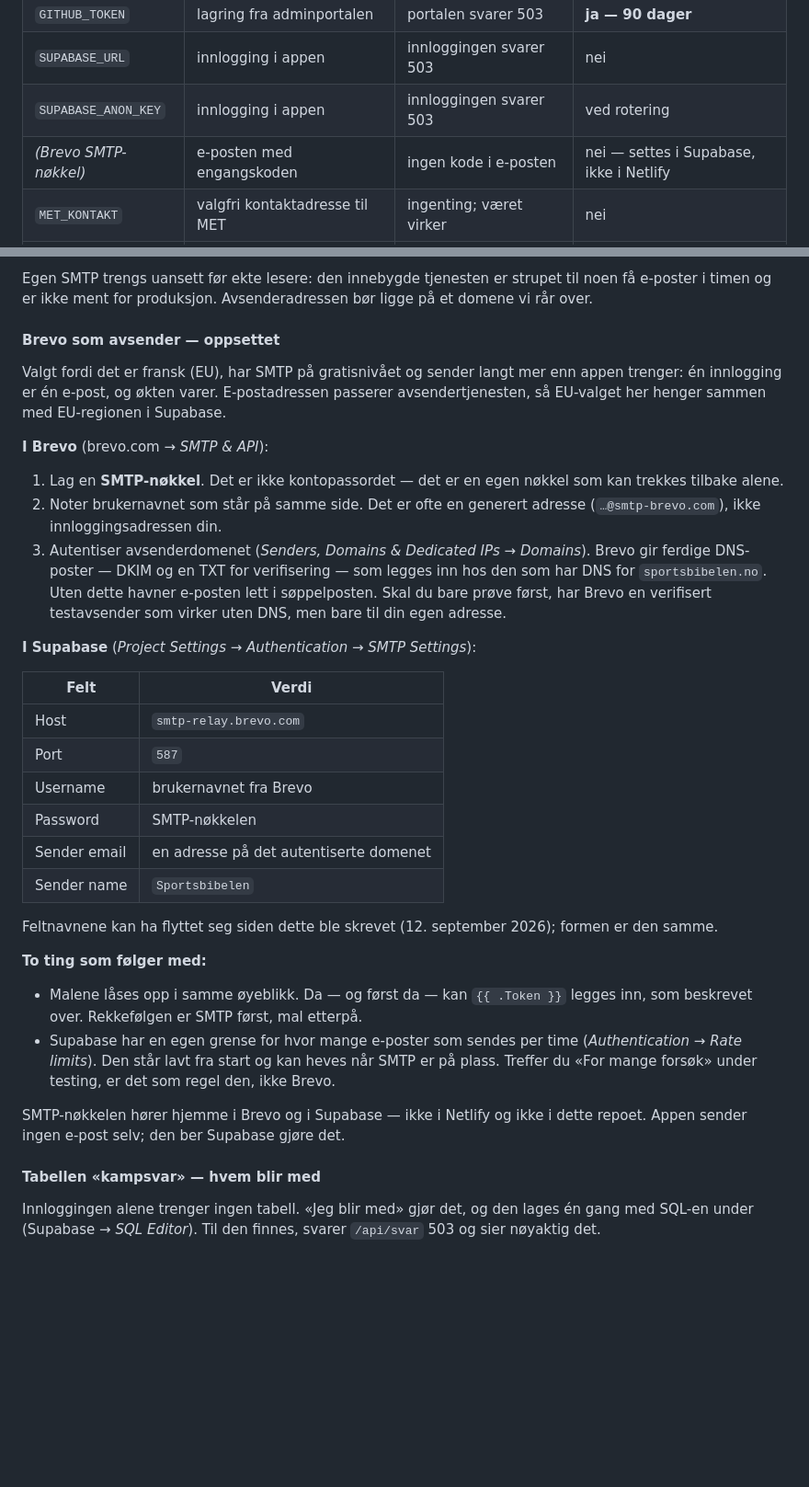
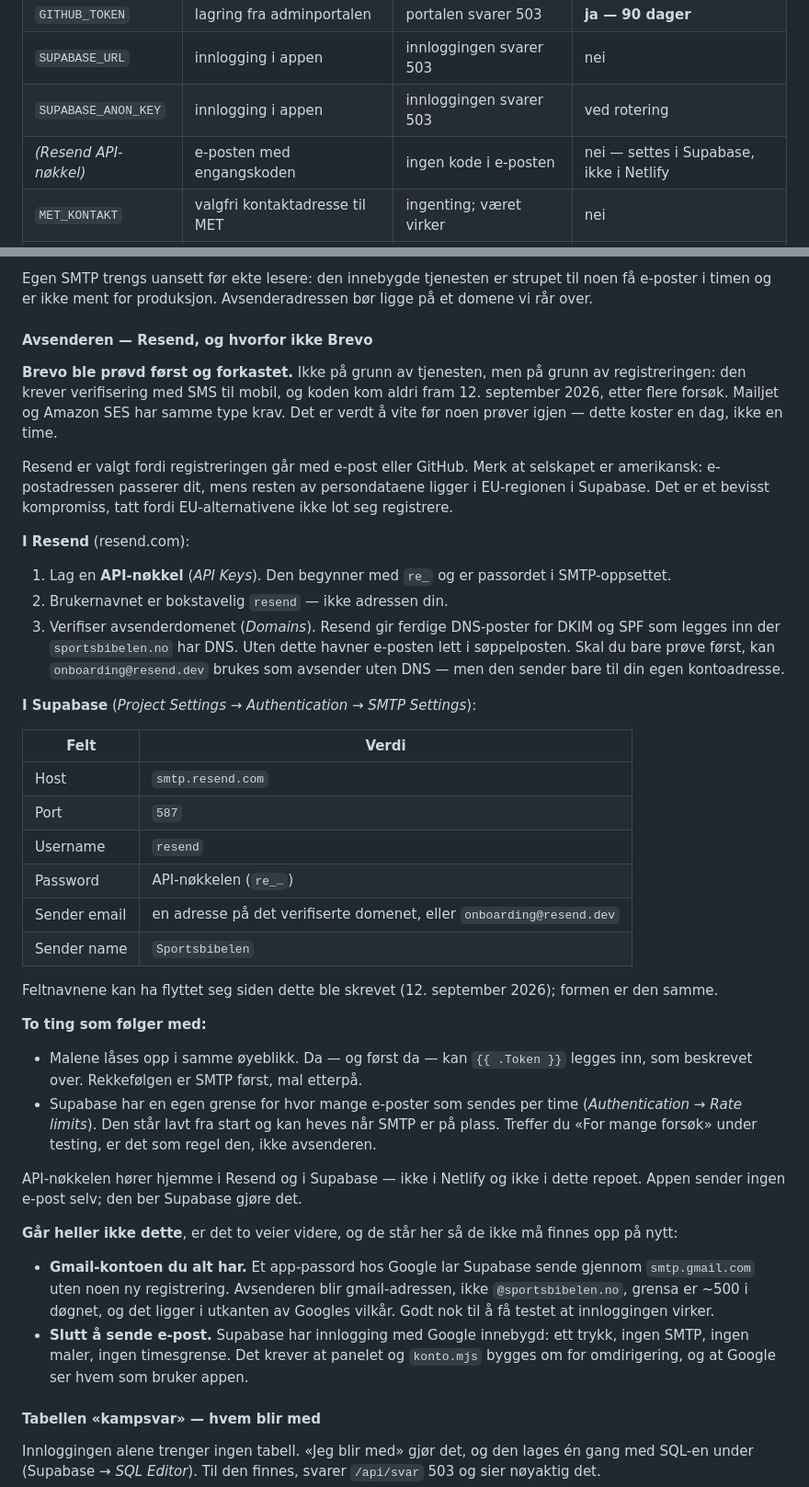
Before and after one commit to runevangen/sb, a Markdown page: docs/nokler-og-tokens.md, 2 parts joined by grey strips. Shown at 92% size. GitHub-like rendering; blank space fills up the shorter version.

Commit message:
Resend som avsender, og Brevo-blindveien skrevet ned
Brevo ble prov d forst og forkastet — ikke pa grunn av tjenesten, men pa
grunn av registreringen: den krever SMS til mobil, og koden kom aldri
fram etter flere forsok. Mailjet og Amazon SES har samme type krav. Det
star na i nokkelboka, for dette koster en dag og ikke en time, og neste
person skal slippe a bruke den om igjen.

Resend er valgt fordi registreringen gar med e-post eller GitHub.
Selskapet er amerikansk, sa e-postadressen passerer dit mens resten av
persondataene ligger i EU-regionen i Supabase. Det er et bevisst
kompromiss, tatt fordi EU-alternativene ikke lot seg registrere, og det
star som det er framfor a pyntes pa.

Oppsettet er byttet tilsvarende: smtp.resend.com, brukernavnet er
bokstavelig «resend», passordet er API-nokkelen, og onboarding@resend.dev
kan brukes uten DNS mens man tester.

To reserveveier star ogsa der, sa de ikke ma finnes opp pa nytt om ogsa
dette stopper: app-passord pa Google-kontoen som alt finnes, eller a
slutte a sende e-post og bruke Google-innlogging i stedet.

Ingen kodeendring.

Co-Authored-By: Claude Opus 5 <noreply@anthropic.com>
Claude-Session: https://claude.ai/code/session_01TjQbLeDZScKEVv1zvyK14R

```diff
--- a/docs/nokler-og-tokens.md
+++ b/docs/nokler-og-tokens.md
@@ -19,7 +19,7 @@ Ingenting her er hemmelig i seg selv. Navnene står i koden fra før; det er
 | `GITHUB_TOKEN` | lagring fra adminportalen | portalen svarer 503 | **ja — 90 dager** |
 | `SUPABASE_URL` | innlogging i appen | innloggingen svarer 503 | nei |
 | `SUPABASE_ANON_KEY` | innlogging i appen | innloggingen svarer 503 | ved rotering |
-| *(Brevo SMTP-nøkkel)* | e-posten med engangskoden | ingen kode i e-posten | nei — settes i Supabase, ikke i Netlify |
+| *(Resend API-nøkkel)* | e-posten med engangskoden | ingen kode i e-posten | nei — settes i Supabase, ikke i Netlify |
 | `MET_KONTAKT` | valgfri kontaktadresse til MET | ingenting; været virker | nei |
 | `GITHUB_REPO` | valgfri: hvilket repo admin skriver til | `runevangen/sb` | — |
 | `GITHUB_BRANCH` | valgfri: hvilken gren | `main` | — |
@@ -168,35 +168,39 @@ Egen SMTP trengs uansett før ekte lesere: den innebygde tjenesten er
 strupet til noen få e-poster i timen og er ikke ment for produksjon.
 Avsenderadressen bør ligge på et domene vi rår over.
 
-#### Brevo som avsender — oppsettet
+#### Avsenderen — Resend, og hvorfor ikke Brevo
 
-Valgt fordi det er fransk (EU), har SMTP på gratisnivået og sender langt
-mer enn appen trenger: én innlogging er én e-post, og økten varer.
-E-postadressen passerer avsendertjenesten, så EU-valget her henger sammen
-med EU-regionen i Supabase.
+**Brevo ble prøvd først og forkastet.** Ikke på grunn av tjenesten, men
+på grunn av registreringen: den krever verifisering med SMS til mobil, og
+koden kom aldri fram 12. september 2026, etter flere forsøk. Mailjet og
+Amazon SES har samme type krav. Det er verdt å vite før noen prøver
+igjen — dette koster en dag, ikke en time.
 
-**I Brevo** (brevo.com → *SMTP & API*):
+Resend er valgt fordi registreringen går med e-post eller GitHub. Merk at
+selskapet er amerikansk: e-postadressen passerer dit, mens resten av
+persondataene ligger i EU-regionen i Supabase. Det er et bevisst
+kompromiss, tatt fordi EU-alternativene ikke lot seg registrere.
 
-1. Lag en **SMTP-nøkkel**. Det er ikke kontopassordet — det er en egen
-   nøkkel som kan trekkes tilbake alene.
-2. Noter brukernavnet som står på samme side. Det er ofte en generert
-   adresse (`…@smtp-brevo.com`), ikke innloggingsadressen din.
-3. Autentiser avsenderdomenet (*Senders, Domains & Dedicated IPs* →
-   *Domains*). Brevo gir ferdige DNS-poster — DKIM og en TXT for
-   verifisering — som legges inn hos den som har DNS for
-   `sportsbibelen.no`. Uten dette havner e-posten lett i søppelposten.
-   Skal du bare prøve først, har Brevo en verifisert testavsender som
-   virker uten DNS, men bare til din egen adresse.
+**I Resend** (resend.com):
+
+1. Lag en **API-nøkkel** (*API Keys*). Den begynner med `re_` og er
+   passordet i SMTP-oppsettet.
+2. Brukernavnet er bokstavelig `resend` — ikke adressen din.
+3. Verifiser avsenderdomenet (*Domains*). Resend gir ferdige DNS-poster
+   for DKIM og SPF som legges inn der `sportsbibelen.no` har DNS. Uten
+   dette havner e-posten lett i søppelposten.
+   Skal du bare prøve først, kan `onboarding@resend.dev` brukes som
+   avsender uten DNS — men den sender bare til din egen kontoadresse.
 
 **I Supabase** (*Project Settings* → *Authentication* → *SMTP Settings*):
 
 | Felt | Verdi |
 | --- | --- |
-| Host | `smtp-relay.brevo.com` |
+| Host | `smtp.resend.com` |
 | Port | `587` |
-| Username | brukernavnet fra Brevo |
-| Password | SMTP-nøkkelen |
-| Sender email | en adresse på det autentiserte domenet |
+| Username | `resend` |
+| Password | API-nøkkelen (`re_…`) |
+| Sender email | en adresse på det verifiserte domenet, eller `onboarding@resend.dev` |
 | Sender name | `Sportsbibelen` |
 
 Feltnavnene kan ha flyttet seg siden dette ble skrevet (12. september
@@ -209,11 +213,24 @@ Feltnavnene kan ha flyttet seg siden dette ble skrevet (12. september
 - Supabase har en egen grense for hvor mange e-poster som sendes per time
   (*Authentication* → *Rate limits*). Den står lavt fra start og kan
   heves når SMTP er på plass. Treffer du «For mange forsøk» under
-  testing, er det som regel den, ikke Brevo.
+  testing, er det som regel den, ikke avsenderen.
 
-SMTP-nøkkelen hører hjemme i Brevo og i Supabase — ikke i Netlify og ikke
+API-nøkkelen hører hjemme i Resend og i Supabase — ikke i Netlify og ikke
 i dette repoet. Appen sender ingen e-post selv; den ber Supabase gjøre
 det.
+
+**Går heller ikke dette**, er det to veier videre, og de står her så de
+ikke må finnes opp på nytt:
+
+- **Gmail-kontoen du alt har.** Et app-passord hos Google lar Supabase
+  sende gjennom `smtp.gmail.com` uten noen ny registrering. Avsenderen
+  blir gmail-adressen, ikke `@sportsbibelen.no`, grensa er ~500 i døgnet,
+  og det ligger i utkanten av Googles vilkår. Godt nok til å få testet at
+  innloggingen virker.
+- **Slutt å sende e-post.** Supabase har innlogging med Google innebygd:
+  ett trykk, ingen SMTP, ingen maler, ingen timesgrense. Det krever at
+  panelet og `konto.mjs` bygges om for omdirigering, og at Google ser
+  hvem som bruker appen.
 
 #### Tabellen «kampsvar» — hvem blir med
 
```
Also changed, not shown: CLAUDE.md (+10 -6 lines).
